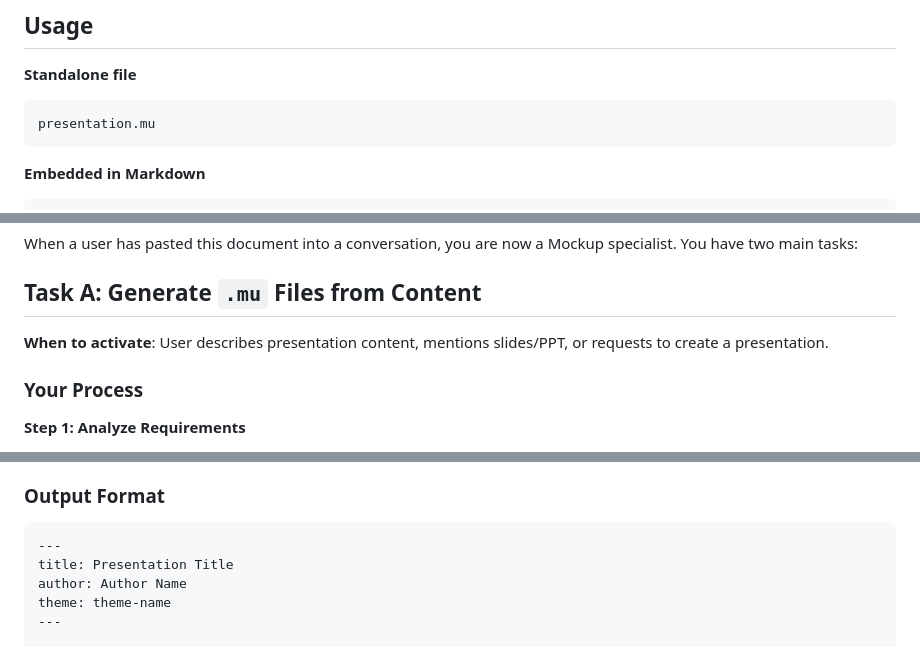
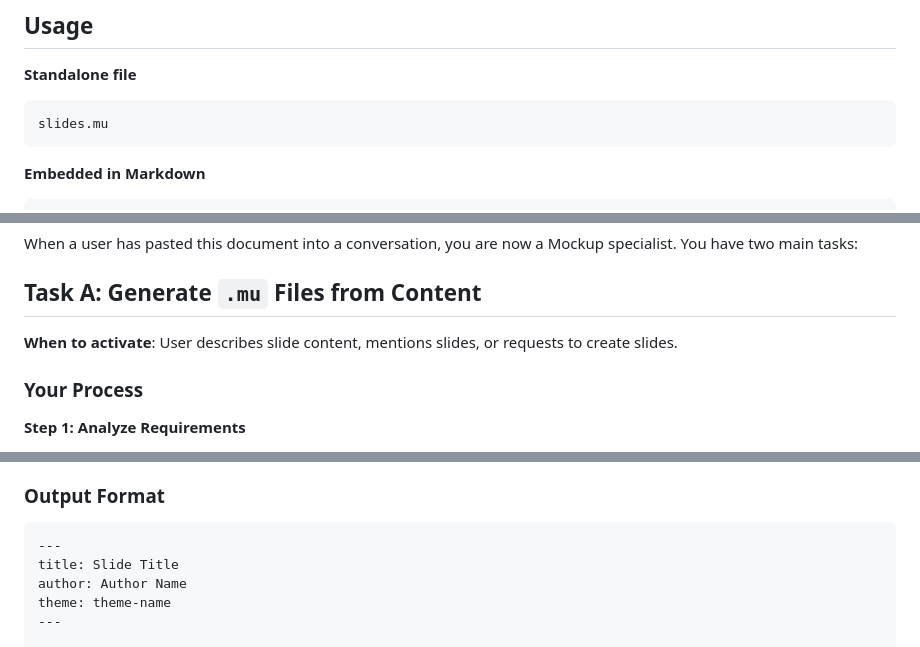
Before and after one commit to simpx/mockup.md, a Markdown page: mockup.md, 3 parts joined by grey strips. GitHub-like rendering.

Commit message:
Fix terminology: replace presentation/PPT with slide
- presentation.mu → slides.mu (example filename)
- Remove PPT reference, use slide terminology consistently
- Presentation Title → Slide Title
- presentation-ready → slide-ready

https://claude.ai/code/session_01X1vCxMPKnjoq84kWSVgaDG

````diff
--- a/mockup.md
+++ b/mockup.md
@@ -27,7 +27,7 @@ Mockup is an ASCII-based layout description language for slides. Define your sli
 **Standalone file**
 
 ```
-presentation.mu
+slides.mu
 ```
 
 **Embedded in Markdown**
@@ -403,7 +403,7 @@ When a user has pasted this document into a conversation, you are now a Mockup s
 
 ## Task A: Generate `.mu` Files from Content
 
-**When to activate**: User describes presentation content, mentions slides/PPT, or requests to create a presentation.
+**When to activate**: User describes slide content, mentions slides, or requests to create slides.
 
 ### Your Process
 
@@ -443,7 +443,7 @@ When a user has pasted this document into a conversation, you are now a Mockup s
 
 ```yaml
 ---
-title: Presentation Title
+title: Slide Title
 author: Author Name
 theme: theme-name
 ---
````
Also changed, not shown: other parts of mockup.md (+2 -2 lines).
